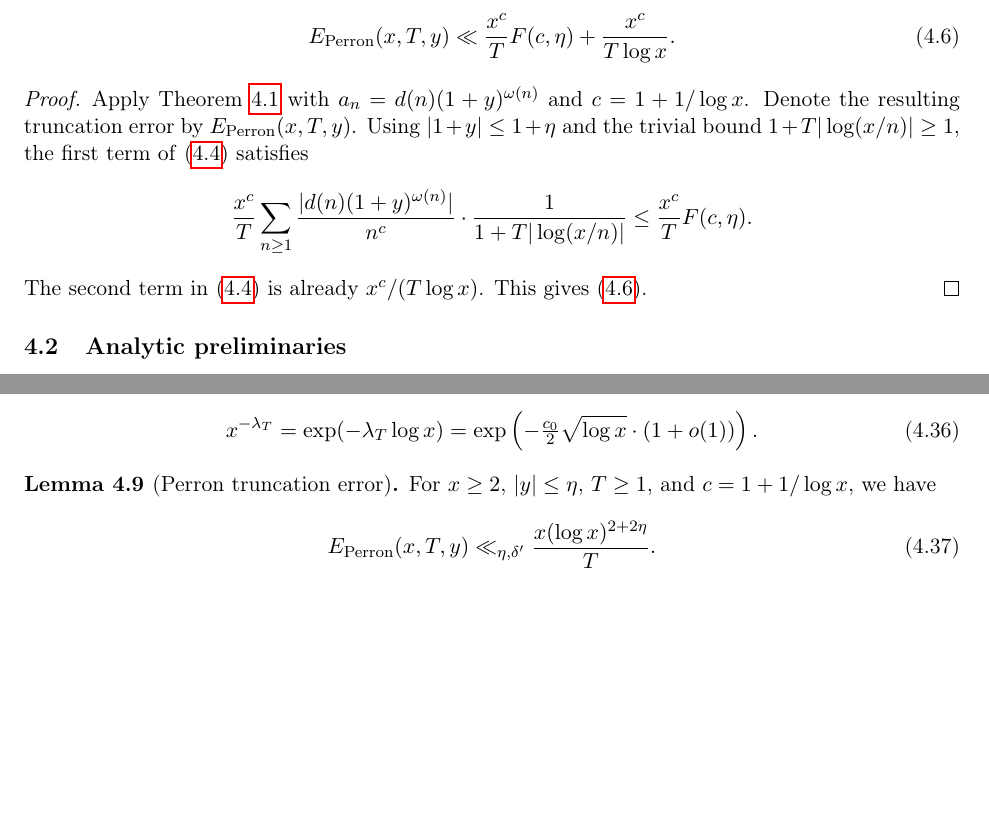
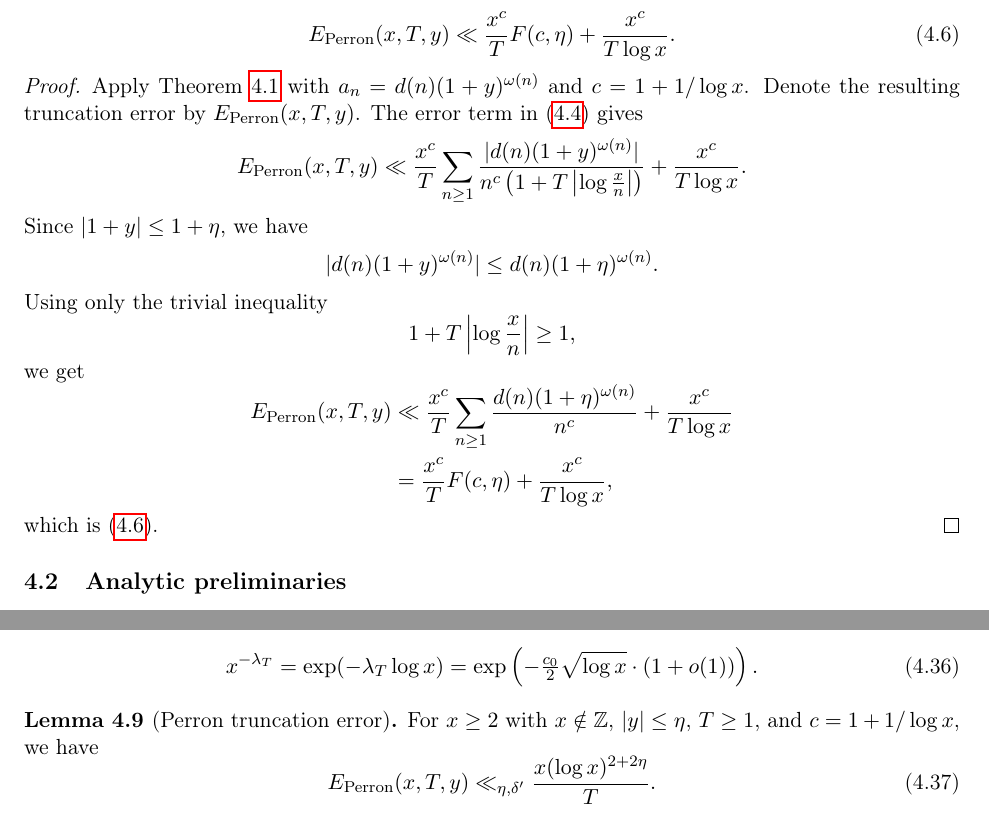
Before and after one commit to modkiserman-dev/Math-paper, a LaTeX document (paper/main.tex, which reads paper/sections/04-perron-contour-deformation.tex): two parts of pages 10 and 18 of 20, joined at a grey line, cut so that both start at the same text, the shorter picture padded with empty space. Compiled offline with pdfLaTeX.

Commit message:
Update Perron contour deformation section

```diff
--- a/paper/sections/04-perron-contour-deformation.tex
+++ b/paper/sections/04-perron-contour-deformation.tex
@@ -96,18 +96,40 @@ where $c = 1 + 1/\log x$ and
 Apply Theorem~\ref{thm:perron} with
 $a_n = d(n)(1+y)^{\omega(n)}$ and $c = 1 + 1/\log x$. Denote
 the resulting truncation error by $E_{\mathrm{Perron}}(x,T,y)$.
-Using
-$|1 + y| \leq 1 + \eta$ and the trivial bound
-$1 + T |\log(x/n)| \geq 1$, the first term of~\eqref{eq:perron-error}
-satisfies
+The error term in~\eqref{eq:perron-error} gives
 \[
-    \frac{x^c}{T} \sum_{n \geq 1}
-    \frac{|d(n)(1+y)^{\omega(n)}|}{n^c} \cdot
-    \frac{1}{1 + T |\log(x/n)|}
-    \leq \frac{x^c}{T} F(c, \eta).
+    E_{\mathrm{Perron}}(x,T,y)
+    \ll
+    \frac{x^c}{T}
+    \sum_{n\geq1}
+    \frac{|d(n)(1+y)^{\omega(n)}|}
+    {n^c\left(1+T\left|\log\frac{x}{n}\right|\right)}
+    +\frac{x^c}{T\log x}.
 \]
-The second term in~\eqref{eq:perron-error} is already
-$x^c/(T\log x)$. This gives~\eqref{eq:R-bound-raw}.
+Since $|1+y|\leq 1+\eta$, we have
+\[
+    |d(n)(1+y)^{\omega(n)}|
+    \leq d(n)(1+\eta)^{\omega(n)}.
+\]
+Using only the trivial inequality
+\[
+    1+T\left|\log\frac{x}{n}\right|\geq1,
+\]
+we get
+\[
+\begin{aligned}
+    E_{\mathrm{Perron}}(x,T,y)
+    &\ll
+    \frac{x^c}{T}
+    \sum_{n\geq1}
+    \frac{d(n)(1+\eta)^{\omega(n)}}{n^c}
+    +\frac{x^c}{T\log x}  \\
+    &=
+    \frac{x^c}{T}F(c,\eta)
+    +\frac{x^c}{T\log x},
+\end{aligned}
+\]
+which is~\eqref{eq:R-bound-raw}.
 \end{proof}
 
 \subsection{Analytic preliminaries}\label{sec:analytic-prelim}
@@ -807,8 +830,8 @@ the strip used in the growth estimates. We have
 \end{equation}
 
 \begin{lemma}[Perron truncation error]\label{lem:perron-error}
-For $x\geq2$, $|y|\leq\eta$, $T\geq1$, and
-$c=1+1/\log x$, we have
+For $x\geq2$ with $x\notin\mathbb Z$, $|y|\leq\eta$, $T\geq1$,
+and $c=1+1/\log x$, we have
 \begin{equation}\label{eq:Eperron-bound}
     E_{\mathrm{Perron}}(x,T,y)
     \ll_{\eta,\delta'}
```
Also changed, not shown: paper/sections/02-proof-of-identity.tex (+4 -4 lines), paper/sections/04-perron-contour-deformation.tex (22 more changed lines), 1 other file.
